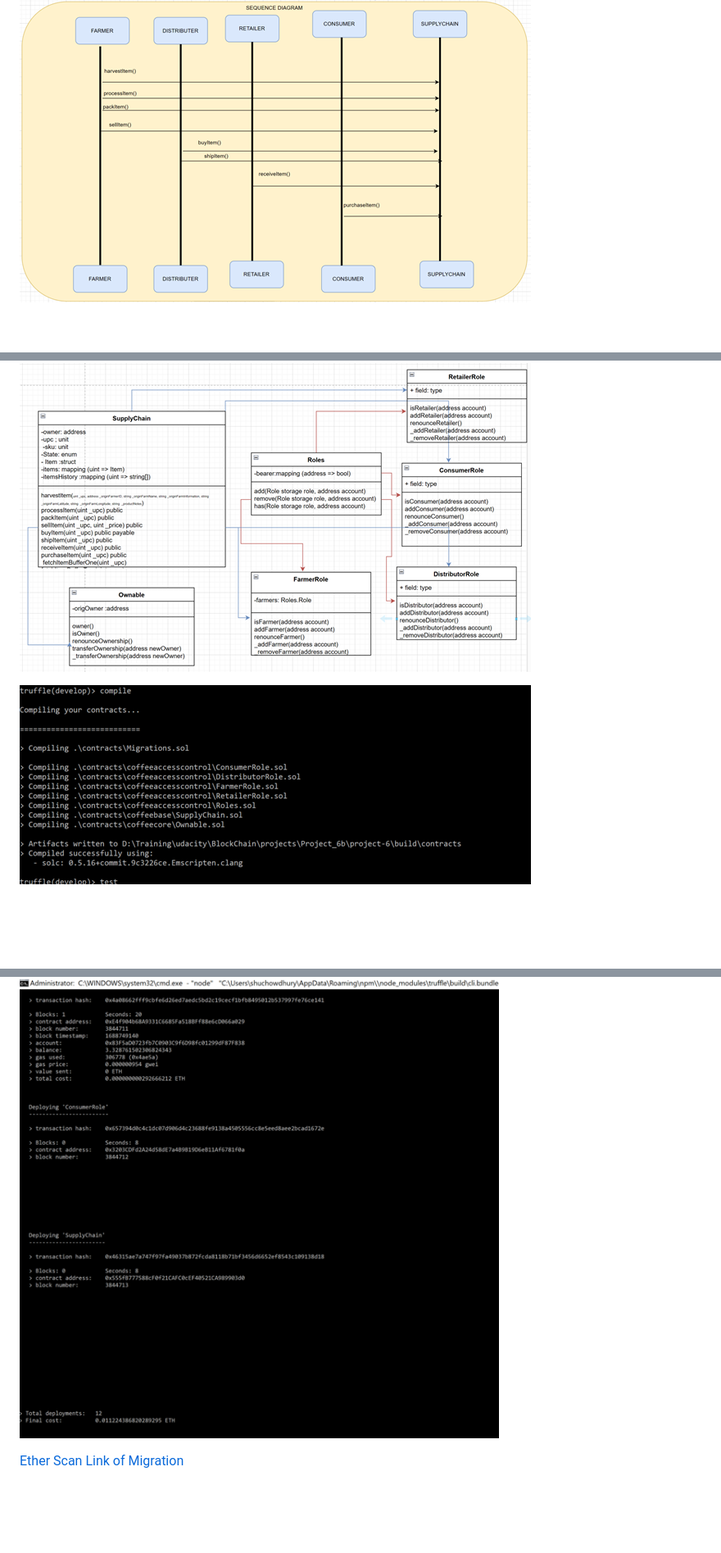
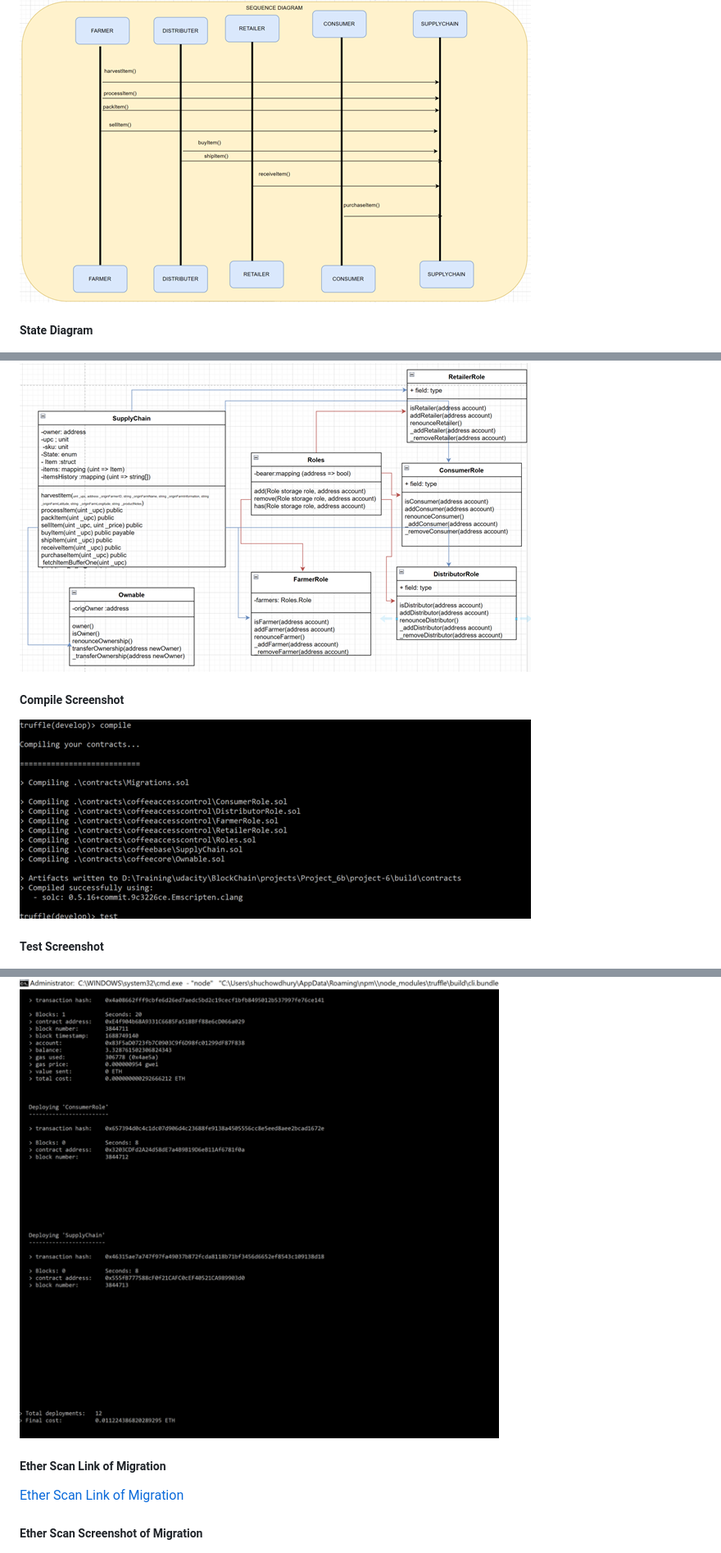
Before and after one commit to ShubraChowdhury/DAPP-SupplyChain, a Markdown page: README.md, 3 parts joined by grey strips. Shown at 82% size. Drawn GitHub-style; blank space fills up the shorter version.

```diff
--- a/README.md
+++ b/README.md
@@ -8,4 +9,5 @@ This repository containts an Ethereum DApp that demonstrates a Supply Chain flow
 ![Sequence Diagram](images/Sequence.png)
 
+##### State Diagram
 ![State Diagram](images/State.png)
 
@@ -12,6 +15,8 @@ This repository containts an Ethereum DApp that demonstrates a Supply Chain flow
 ![Class Diagram](images/Class.png)
 
+##### Compile Screenshot
 ![Code Compile](images/Compile.png)
 
+##### Test Screenshot
 ![Test Success](images/Test1.png)
 
@@ -24,6 +33,8 @@ This repository containts an Ethereum DApp that demonstrates a Supply Chain flow
 ![Migrate To Sepolia](images/migrate-sepolia3.png)
 
+##### Ether Scan Link of Migration
 [Ether Scan Link of Migration ](https://sepolia.etherscan.io/address/0x83F5aD0723fb7C0903C9f6D98fc01299dF87F838)
 
+##### Ether Scan Screenshot of Migration
 ![Ether Scan Screenshot](images/EtherScan.png)
 
```
Also changed, not shown: other parts of README.md (+12 -3 lines).
